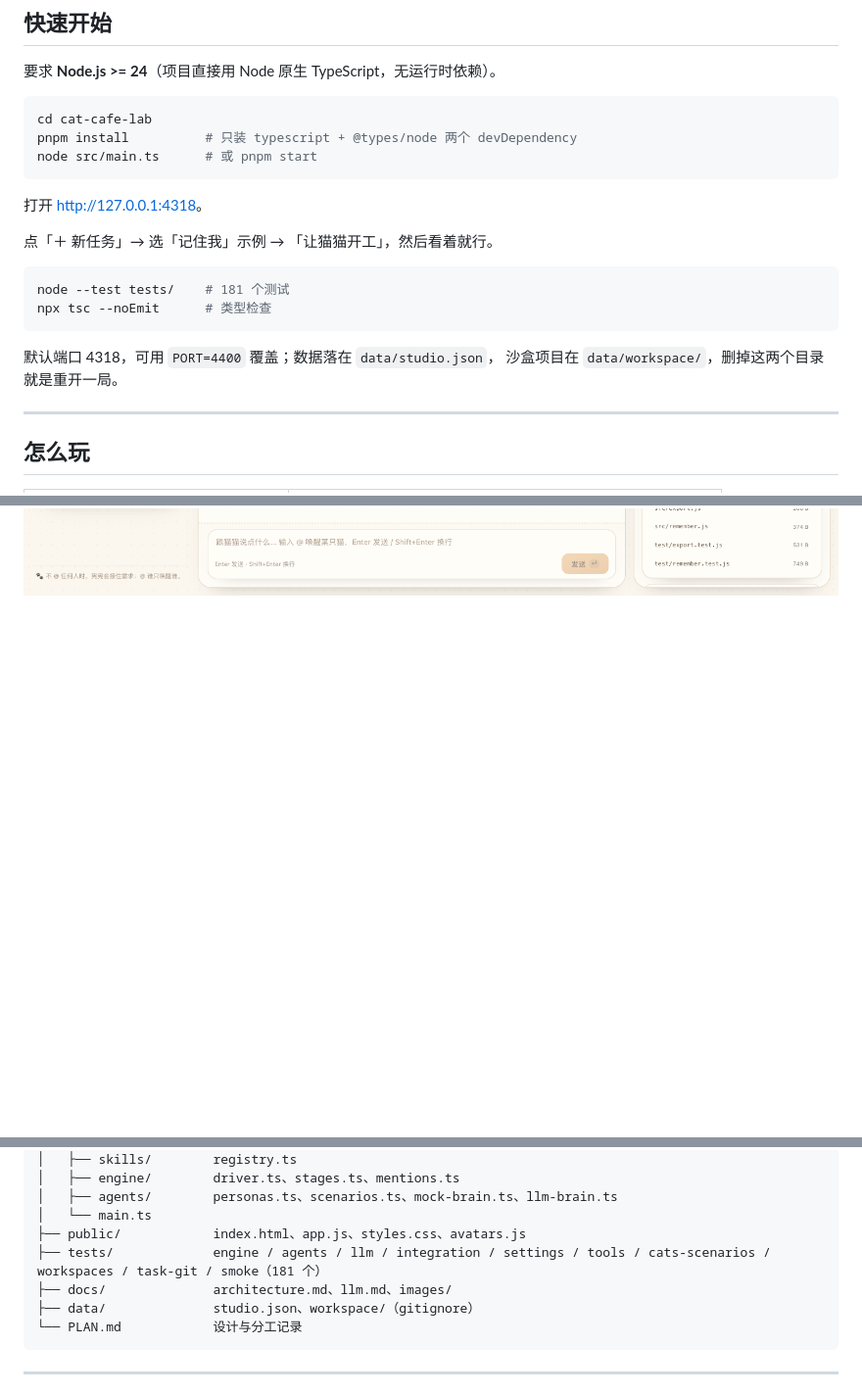
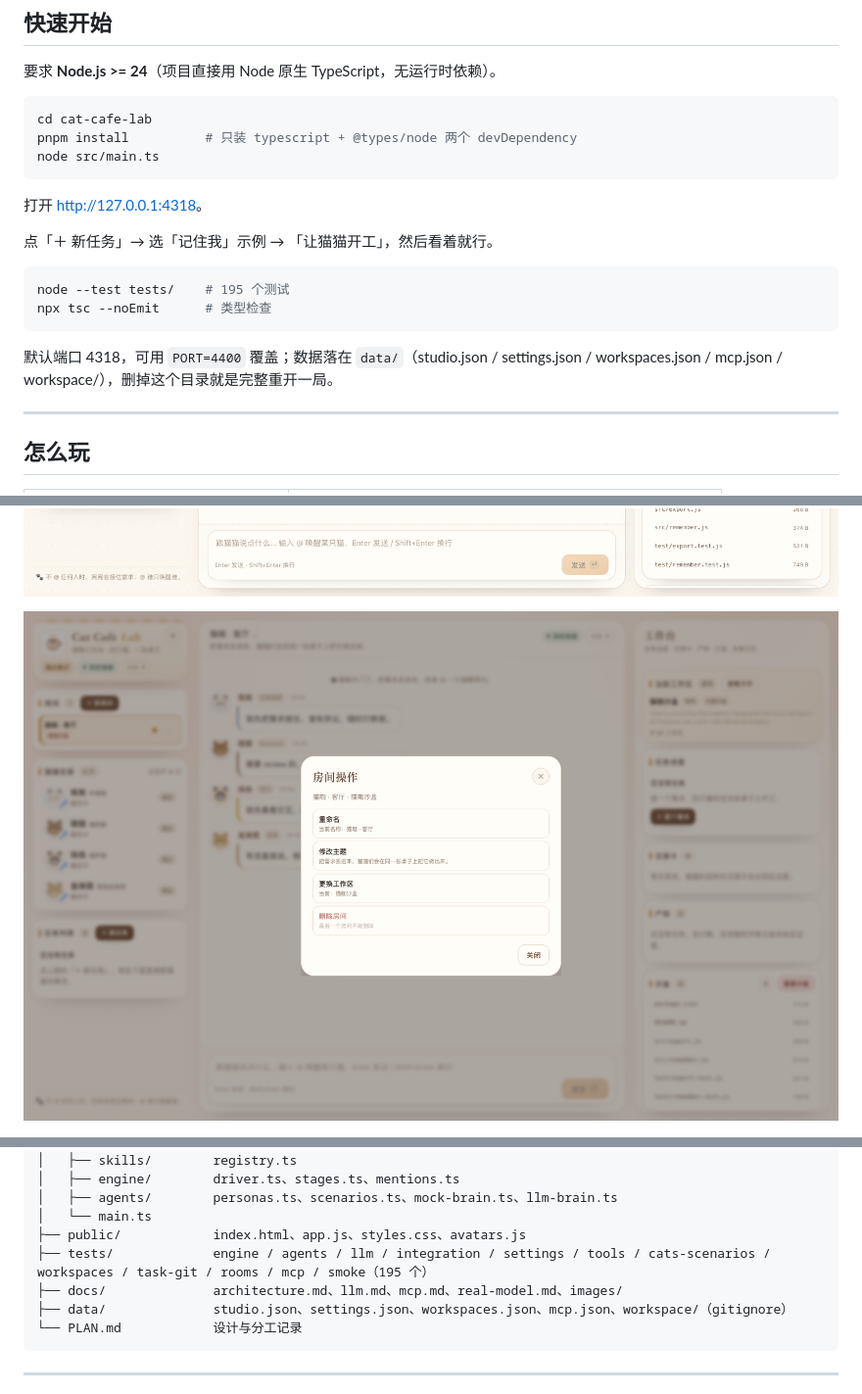
Before and after one commit to zishuo-xu/cat-cafe-lab, a Markdown page: README.md, 3 parts joined by grey strips. Shown: that part at 98% size. Rendered like a GitHub page; pictures changed too: docs/images/rooms.png (added); blank space fills up the shorter version.

````diff
--- a/README.md
+++ b/README.md
@@ -40,7 +40,7 @@
 ```bash
 cd cat-cafe-lab
 pnpm install          # 只装 typescript + @types/node 两个 devDependency
-node src/main.ts      # 或 pnpm start
+node src/main.ts
 ```
 
 打开 <http://127.0.0.1:4318>。
@@ -48,12 +48,12 @@ node src/main.ts      # 或 pnpm start
 点「＋ 新任务」→ 选「记住我」示例 → 「让猫猫开工」，然后看着就行。
 
 ```bash
-node --test tests/    # 181 个测试
+node --test tests/    # 195 个测试
 npx tsc --noEmit      # 类型检查
 ```
 
-默认端口 4318，可用 `PORT=4400` 覆盖；数据落在 `data/studio.json`，
-沙盒项目在 `data/workspace/`，删掉这两个目录就是重开一局。
+默认端口 4318，可用 `PORT=4400` 覆盖；数据落在 `data/`（studio.json / settings.json /
+workspaces.json / mcp.json / workspace/），删掉这个目录就是完整重开一局。
 
 ---
 
@@ -174,6 +177,8 @@ run_command node --test ...      ✓ exit 0（砚砚放行）
   只读房间跑任务时，写文件工具会显示只读错误，仓库一个字节都不会被改。
 
 ![房间与当前工作区](docs/images/workspaces-main.png)
+
+![房间操作菜单](docs/images/rooms.png)
 
 ![工作区管理](docs/images/workspaces.png)
 
@@ -398,9 +405,9 @@ cat-cafe-lab/
 │   ├── agents/        personas.ts、scenarios.ts、mock-brain.ts、llm-brain.ts
 │   └── main.ts
 ├── public/            index.html、app.js、styles.css、avatars.js
-├── tests/             engine / agents / llm / integration / settings / tools / cats-scenarios / workspaces / task-git / smoke（181 个）
-├── docs/              architecture.md、llm.md、images/
-├── data/              studio.json、workspace/（gitignore）
+├── tests/             engine / agents / llm / integration / settings / tools / cats-scenarios / workspaces / task-git / rooms / mcp / smoke（195 个）
+├── docs/              architecture.md、llm.md、mcp.md、real-model.md、images/
+├── data/              studio.json、settings.json、workspaces.json、mcp.json、workspace/（gitignore）
 └── PLAN.md            设计与分工记录
 ```
 
````
Also changed, not shown: other parts of README.md (+7 -2 lines), ROADMAP.md (+9 -0 lines), docs/architecture.md (+8 -1 lines), docs/mcp.md (added, +214 -0 lines), docs/real-model.md (added, +95 -0 lines), 11 other files.
